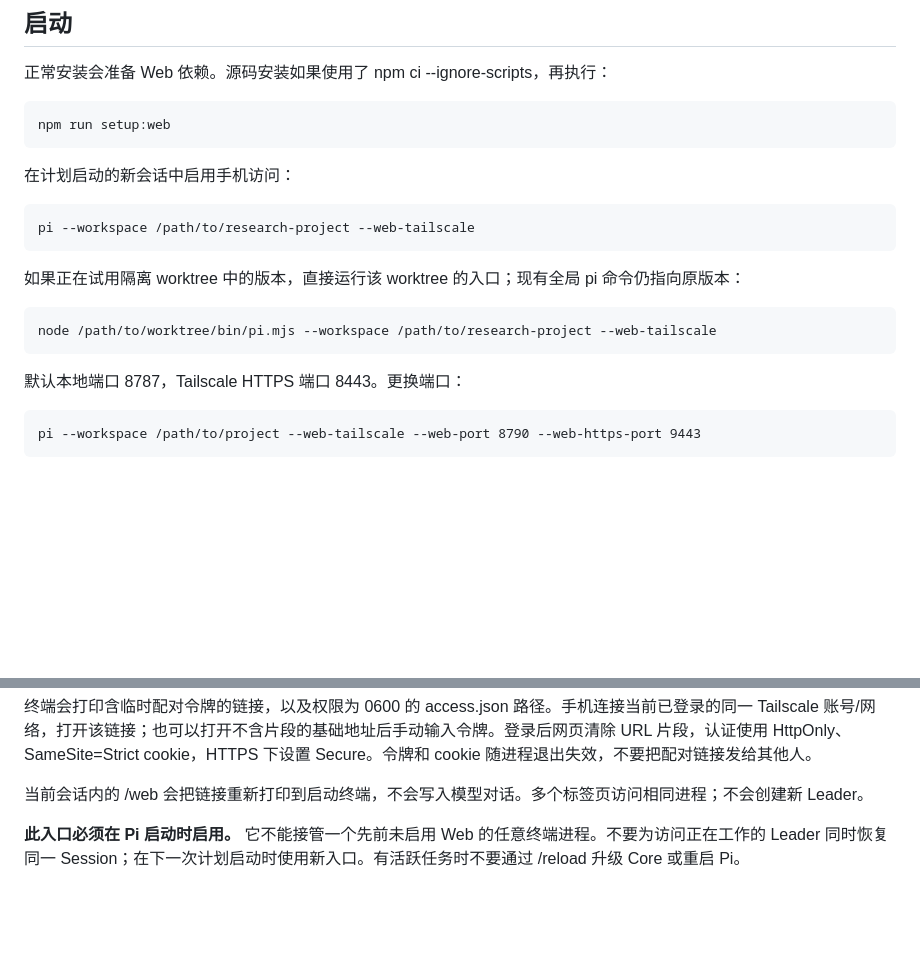
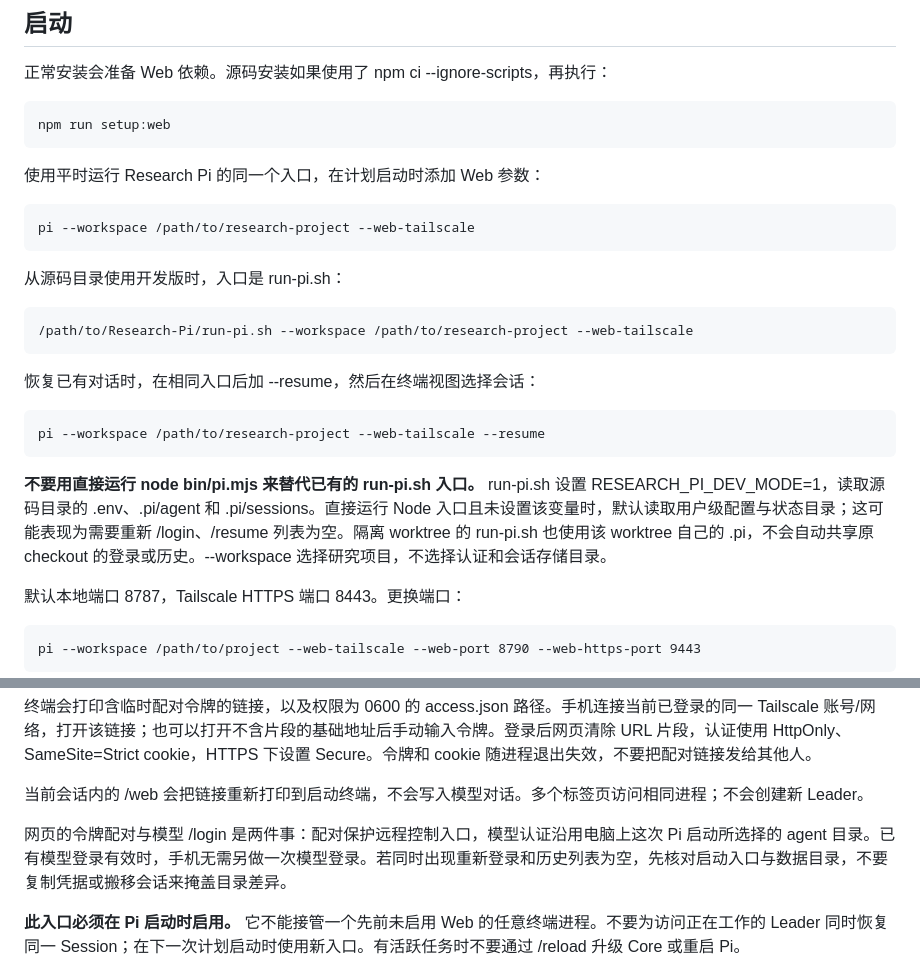
Before and after one commit to RosMarinas/Research-Pi, a Markdown page: docs/mobile-web.md, 2 parts joined by grey strips. Drawn GitHub-style; blank space fills up the shorter version.

```diff
--- a/docs/mobile-web.md
+++ b/docs/mobile-web.md
@@ -8,13 +8,19 @@ Web 模式为一个 Research Pi 进程提供两种界面：手机对话页和完
 
     npm run setup:web
 
-在计划启动的新会话中启用手机访问：
+使用平时运行 Research Pi 的同一个入口，在计划启动时添加 Web 参数：
 
     pi --workspace /path/to/research-project --web-tailscale
 
-如果正在试用隔离 worktree 中的版本，直接运行该 worktree 的入口；现有全局 pi 命令仍指向原版本：
+从源码目录使用开发版时，入口是 run-pi.sh：
 
-    node /path/to/worktree/bin/pi.mjs --workspace /path/to/research-project --web-tailscale
+    /path/to/Research-Pi/run-pi.sh --workspace /path/to/research-project --web-tailscale
+
+恢复已有对话时，在相同入口后加 --resume，然后在终端视图选择会话：
+
+    pi --workspace /path/to/research-project --web-tailscale --resume
+
+**不要用直接运行 node bin/pi.mjs 来替代已有的 run-pi.sh 入口。** run-pi.sh 设置 RESEARCH_PI_DEV_MODE=1，读取源码目录的 .env、.pi/agent 和 .pi/sessions。直接运行 Node 入口且未设置该变量时，默认读取用户级配置与状态目录；这可能表现为需要重新 /login、/resume 列表为空。隔离 worktree 的 run-pi.sh 也使用该 worktree 自己的 .pi，不会自动共享原 checkout 的登录或历史。--workspace 选择研究项目，不选择认证和会话存储目录。
 
 默认本地端口 8787，Tailscale HTTPS 端口 8443。更换端口：
 
@@ -27,6 +33,8 @@ Web 模式为一个 Research Pi 进程提供两种界面：手机对话页和完
 终端会打印含临时配对令牌的链接，以及权限为 0600 的 access.json 路径。手机连接当前已登录的同一 Tailscale 账号/网络，打开该链接；也可以打开不含片段的基础地址后手动输入令牌。登录后网页清除 URL 片段，认证使用 HttpOnly、SameSite=Strict cookie，HTTPS 下设置 Secure。令牌和 cookie 随进程退出失效，不要把配对链接发给其他人。
 
 当前会话内的 /web 会把链接重新打印到启动终端，不会写入模型对话。多个标签页访问相同进程；不会创建新 Leader。
+
+网页的令牌配对与模型 /login 是两件事：配对保护远程控制入口，模型认证沿用电脑上这次 Pi 启动所选择的 agent 目录。已有模型登录有效时，手机无需另做一次模型登录。若同时出现重新登录和历史列表为空，先核对启动入口与数据目录，不要复制凭据或搬移会话来掩盖目录差异。
 
 **此入口必须在 Pi 启动时启用。** 它不能接管一个先前未启用 Web 的任意终端进程。不要为访问正在工作的 Leader 同时恢复同一 Session；在下一次计划启动时使用新入口。有活跃任务时不要通过 /reload 升级 Core 或重启 Pi。
 
```
Also changed, not shown: README.md (+2 -0 lines), README_en.md (+2 -0 lines).
